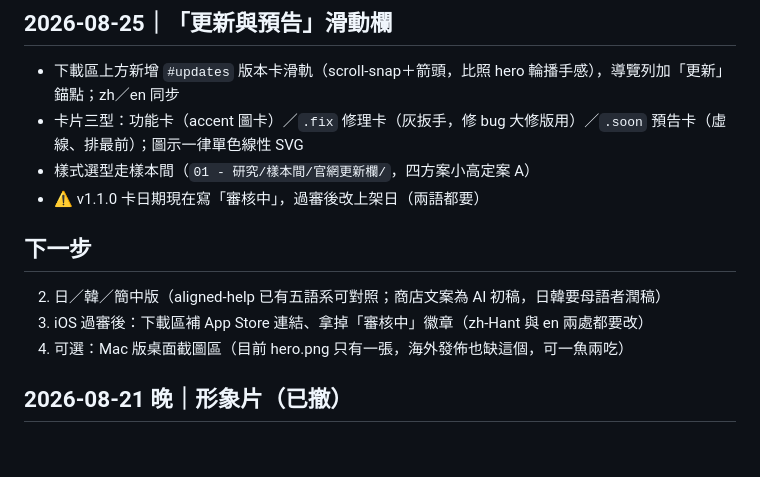
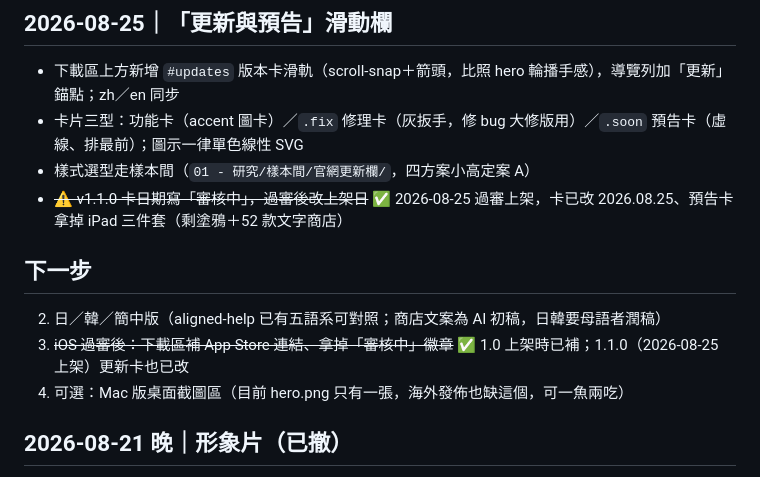
Before and after one commit to aligned-app/aligned-app.github.io, a Markdown page: 進度與下一步.md, the part around the change. Drawn GitHub-style; blank space fills up the shorter version.

Commit message:
進度檔：1.1.0 上架收尾
Co-Authored-By: Claude Fable 5 <noreply@anthropic.com>

```diff
--- a/進度與下一步.md
+++ b/進度與下一步.md
@@ -37,11 +37,11 @@
 - 下載區上方新增 `#updates` 版本卡滑軌（scroll-snap＋箭頭，比照 hero 輪播手感），導覽列加「更新」錨點；zh／en 同步
 - 卡片三型：功能卡（accent 圖卡）／`.fix` 修理卡（灰扳手，修 bug 大修版用）／`.soon` 預告卡（虛線、排最前）；圖示一律單色線性 SVG
 - 樣式選型走樣本間（`01 - 研究/樣本間/官網更新欄/`，四方案小高定案 A）
-- ⚠️ v1.1.0 卡日期現在寫「審核中」，過審後改上架日（兩語都要）
+- ~~⚠️ v1.1.0 卡日期寫「審核中」，過審後改上架日~~ ✅ 2026-08-25 過審上架，卡已改 2026.08.25、預告卡拿掉 iPad 三件套（剩塗鴉＋52 款文字商店）
 
 ## 下一步
 2. 日／韓／簡中版（aligned-help 已有五語系可對照；商店文案為 AI 初稿，日韓要母語者潤稿）
-3. iOS 過審後：下載區補 App Store 連結、拿掉「審核中」徽章（zh-Hant 與 en 兩處都要改）
+3. ~~iOS 過審後：下載區補 App Store 連結、拿掉「審核中」徽章~~ ✅ 1.0 上架時已補；1.1.0（2026-08-25 上架）更新卡也已改
 4. 可選：Mac 版桌面截圖區（目前 hero.png 只有一張，海外發佈也缺這個，可一魚兩吃）
 
 ## 2026-08-21 晚｜形象片（已撤）
```
